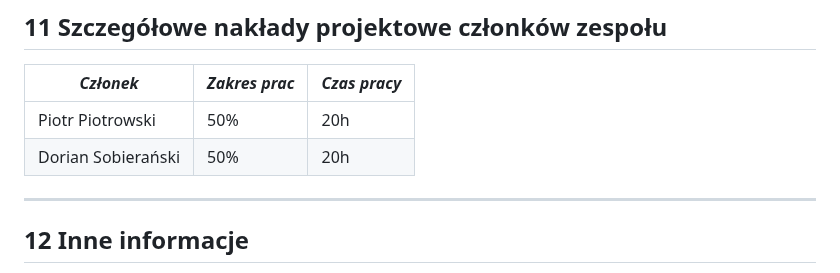
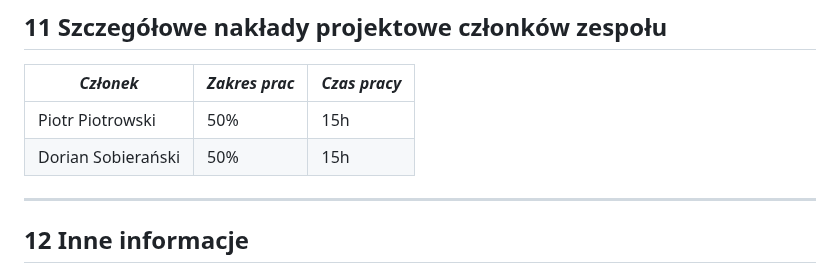
Before and after one commit to Piotrosky/yfitsop, a Markdown page: Dokumentacja_projektu_zaliczeniowego.md, the part around the change. Drawn GitHub-style.

```diff
--- a/Dokumentacja_projektu_zaliczeniowego.md
+++ b/Dokumentacja_projektu_zaliczeniowego.md
@@ -401,8 +401,8 @@ Dokumentacja zawiera wszystkie niezbędne elementy pozwalające na kontynuację
 
 | *Członek* | *Zakres prac* | *Czas pracy* |
 |-------------|-----------------|----------------|
-| Piotr Piotrowski | 50% | 20h |
-| Dorian Sobierański | 50% | 20h |
+| Piotr Piotrowski | 50% | 15h |
+| Dorian Sobierański | 50% | 15h |
 
 ---
 
```
